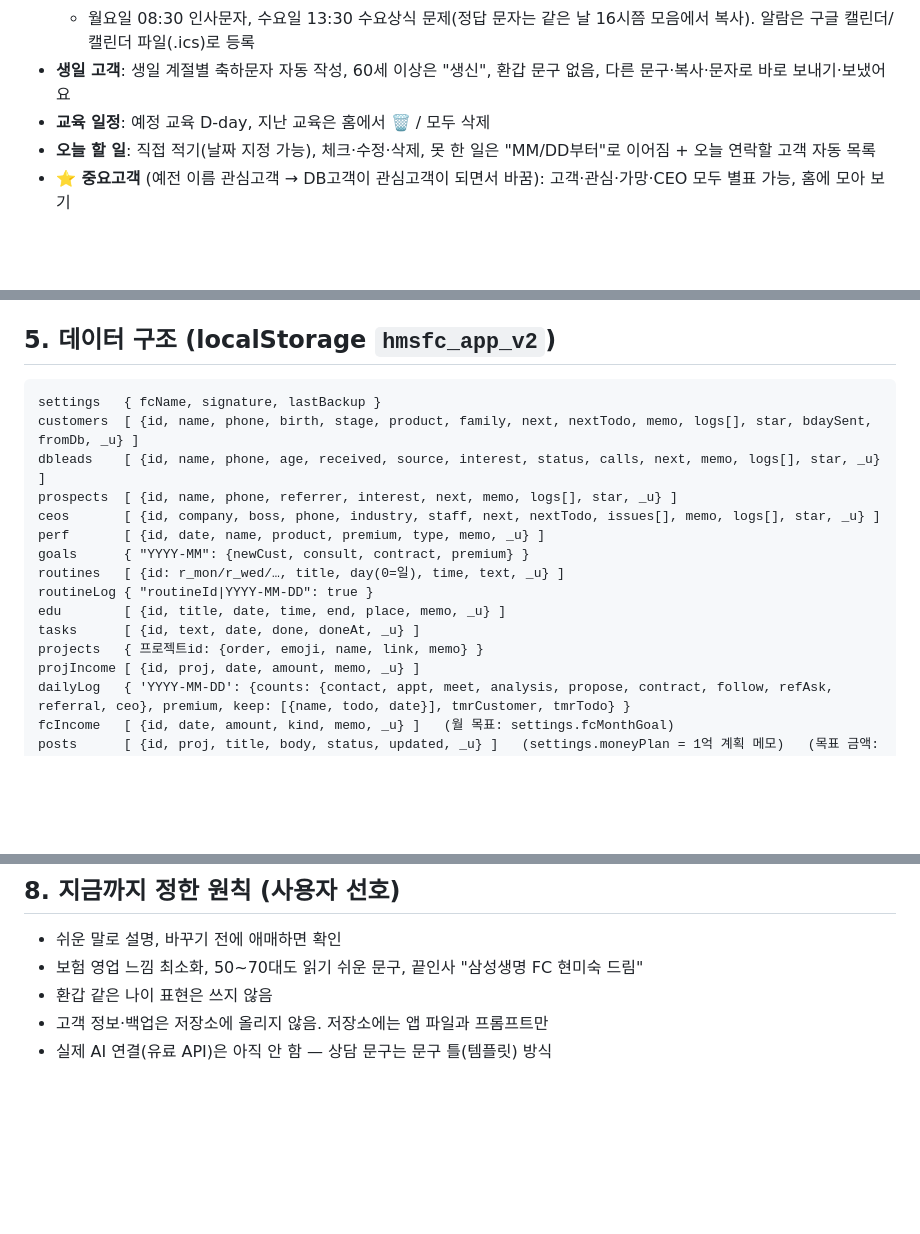
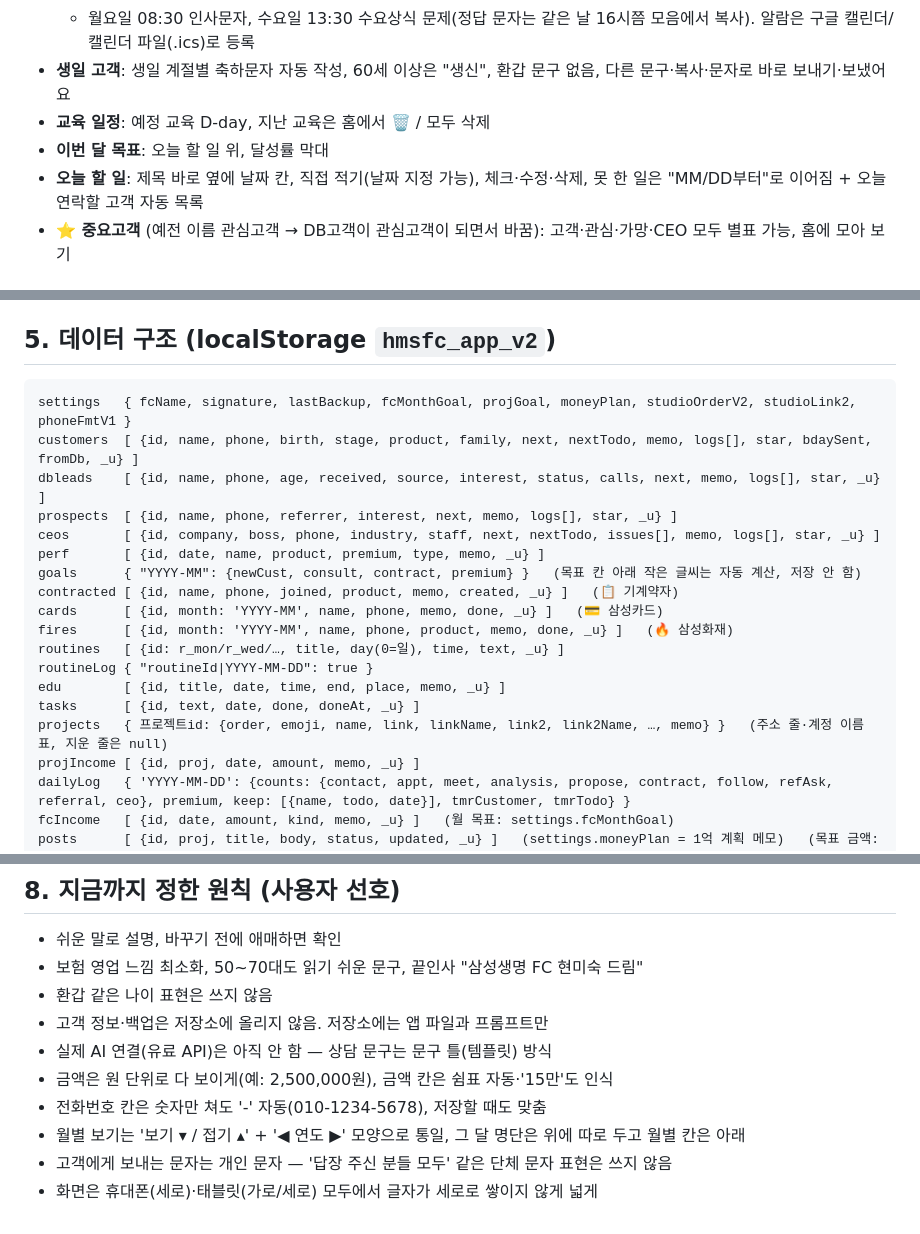
Before and after one commit to hms36903690/ai-assistant, a Markdown page: prompts/영업비서_앱_프로그램_프롬프트.md, 3 parts joined by grey strips. Rendered like a GitHub page; blank space fills up the shorter version.

Commit message:
프로그램 프롬프트 최신화: 새 칸(기계약자·삼성카드·삼성화재) 데이터 구조, 홈 순서, 사용자 선호 원칙
Co-Authored-By: Claude Opus 5.5 <noreply@anthropic.com>
Claude-Session: https://claude.ai/code/session_01QNoBcz2N58FXZCJvgxJco8

````diff
--- a/prompts/영업비서_앱_프로그램_프롬프트.md
+++ b/prompts/영업비서_앱_프로그램_프롬프트.md
@@ -76,7 +76,8 @@ Claude(Claude Code)에게 붙여넣고 맨 아래 `[바꾸고 싶은 내용]`만
   - 월요일 08:30 인사문자, 수요일 13:30 수요상식 문제(정답 문자는 같은 날 16시쯤 모음에서 복사). 알람은 구글 캘린더/캘린더 파일(.ics)로 등록
 - **생일 고객**: 생일 계절별 축하문자 자동 작성, 60세 이상은 "생신", 환갑 문구 없음, 다른 문구·복사·문자로 바로 보내기·보냈어요
 - **교육 일정**: 예정 교육 D-day, 지난 교육은 홈에서 🗑 / 모두 삭제
-- **오늘 할 일**: 직접 적기(날짜 지정 가능), 체크·수정·삭제, 못 한 일은 "MM/DD부터"로 이어짐 + 오늘 연락할 고객 자동 목록
+- **이번 달 목표**: 오늘 할 일 위, 달성률 막대
+- **오늘 할 일**: 제목 바로 옆에 날짜 칸, 직접 적기(날짜 지정 가능), 체크·수정·삭제, 못 한 일은 "MM/DD부터"로 이어짐 + 오늘 연락할 고객 자동 목록
 - **⭐ 중요고객** (예전 이름 관심고객 → DB고객이 관심고객이 되면서 바꿈): 고객·관심·가망·CEO 모두 별표 가능, 홈에 모아 보기
 
 ## 4. 파일 구성
@@ -96,18 +97,21 @@ Claude(Claude Code)에게 붙여넣고 맨 아래 `[바꾸고 싶은 내용]`만
 ## 5. 데이터 구조 (localStorage `hmsfc_app_v2`)
 
 ```
-settings   { fcName, signature, lastBackup }
+settings   { fcName, signature, lastBackup, fcMonthGoal, projGoal, moneyPlan, studioOrderV2, studioLink2, phoneFmtV1 }
 customers  [ {id, name, phone, birth, stage, product, family, next, nextTodo, memo, logs[], star, bdaySent, fromDb, _u} ]
 dbleads    [ {id, name, phone, age, received, source, interest, status, calls, next, memo, logs[], star, _u} ]
 prospects  [ {id, name, phone, referrer, interest, next, memo, logs[], star, _u} ]
 ceos       [ {id, company, boss, phone, industry, staff, next, nextTodo, issues[], memo, logs[], star, _u} ]
 perf       [ {id, date, name, product, premium, type, memo, _u} ]
-goals      { "YYYY-MM": {newCust, consult, contract, premium} }
+goals      { "YYYY-MM": {newCust, consult, contract, premium} }   (목표 칸 아래 작은 글씨는 자동 계산, 저장 안 함)
+contracted [ {id, name, phone, joined, product, memo, created, _u} ]   (📋 기계약자)
+cards      [ {id, month: 'YYYY-MM', name, phone, memo, done, _u} ]   (💳 삼성카드)
+fires      [ {id, month: 'YYYY-MM', name, phone, product, memo, done, _u} ]   (🔥 삼성화재)
 routines   [ {id: r_mon/r_wed/…, title, day(0=일), time, text, _u} ]
 routineLog { "routineId|YYYY-MM-DD": true }
 edu        [ {id, title, date, time, end, place, memo, _u} ]
 tasks      [ {id, text, date, done, doneAt, _u} ]
-projects   { 프로젝트id: {order, emoji, name, link, memo} }
+projects   { 프로젝트id: {order, emoji, name, link, linkName, link2, link2Name, …, memo} }   (주소 줄·계정 이름표, 지운 줄은 null)
 projIncome [ {id, proj, date, amount, memo, _u} ]
 dailyLog   { 'YYYY-MM-DD': {counts: {contact, appt, meet, analysis, propose, contract, follow, refAsk, referral, ceo}, premium, keep: [{name, todo, date}], tmrCustomer, tmrTodo} }
 fcIncome   [ {id, date, amount, kind, memo, _u} ]   (월 목표: settings.fcMonthGoal)
@@ -138,3 +142,8 @@ _sync      { del: {id: 지운시각}, keys: {"goals|월": {t, del}}, settingsAt
 - 환갑 같은 나이 표현은 쓰지 않음
 - 고객 정보·백업은 저장소에 올리지 않음. 저장소에는 앱 파일과 프롬프트만
 - 실제 AI 연결(유료 API)은 아직 안 함 — 상담 문구는 문구 틀(템플릿) 방식
+- 금액은 원 단위로 다 보이게(예: 2,500,000원), 금액 칸은 쉼표 자동·'15만'도 인식
+- 전화번호 칸은 숫자만 쳐도 '-' 자동(010-1234-5678), 저장할 때도 맞춤
+- 월별 보기는 '보기 ▾ / 접기 ▴' + '◀ 연도 ▶' 모양으로 통일, 그 달 명단은 위에 따로 두고 월별 칸은 아래
+- 고객에게 보내는 문자는 개인 문자 — '답장 주신 분들 모두' 같은 단체 문자 표현은 쓰지 않음
+- 화면은 휴대폰(세로)·태블릿(가로/세로) 모두에서 글자가 세로로 쌓이지 않게 넓게
````
